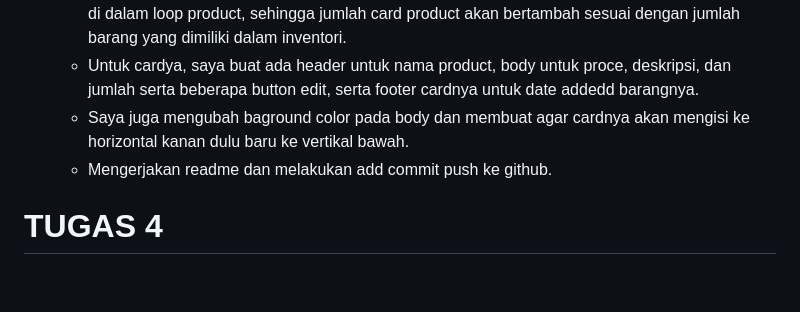
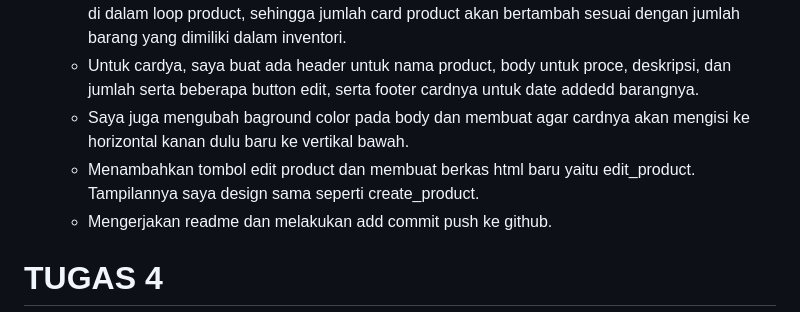
Before and after one commit to syifakaffa/smart-waroeng, a Markdown page: README.md, the part around the change. GitHub-like rendering; blank space fills up the shorter version.

Commit message:
Update README.md tugas 5

```diff
--- a/README.md
+++ b/README.md
@@ -65,6 +65,7 @@ b. Bootstrap:
     - Saya buat class konten yang berisi konten2 pada inventori saya. Saya membuat card yang ada di dalam loop product, sehingga jumlah card product akan bertambah sesuai dengan jumlah barang yang dimiliki dalam inventori.
     - Untuk cardya, saya buat ada header untuk nama product, body untuk proce, deskripsi, dan jumlah serta beberapa button edit, serta footer cardnya untuk date addedd barangnya.
     - Saya juga mengubah baground color pada body dan membuat agar cardnya akan mengisi ke horizontal kanan dulu baru ke vertikal bawah.
+  - Menambahkan tombol edit product dan membuat berkas html baru yaitu edit_product. Tampilannya saya design sama seperti create_product.
   - Mengerjakan readme dan melakukan add commit push ke github.
 
 # TUGAS 4
```
